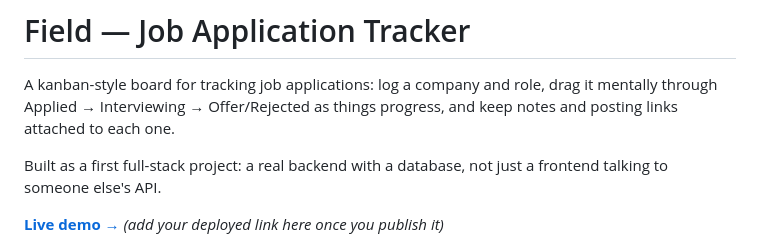
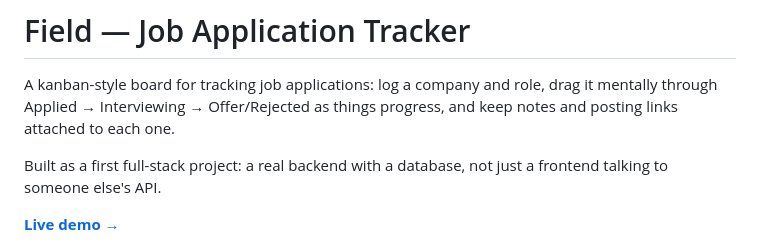
Before and after one commit to sushanth-cy/-job-tracker, a Markdown page: README.md, the part around one of its changes. Drawn GitHub-style.

Commit message:
Update live demo link and screenshot in README
Updated live demo link and screenshot in README.

```diff
--- a/README.md
+++ b/README.md
@@ -7,5 +7,5 @@ progress, and keep notes and posting links attached to each one.
 Built as a first full-stack project: a real backend with a database, not
 just a frontend talking to someone else's API.
 
-**[Live demo →](#)** *(add your deployed link here once you publish it)*
+**[Live demo →](#https://job-tracker-rumg.onrender.com/)**
 
```
Also changed, not shown: other parts of README.md (+2 -1 lines).
